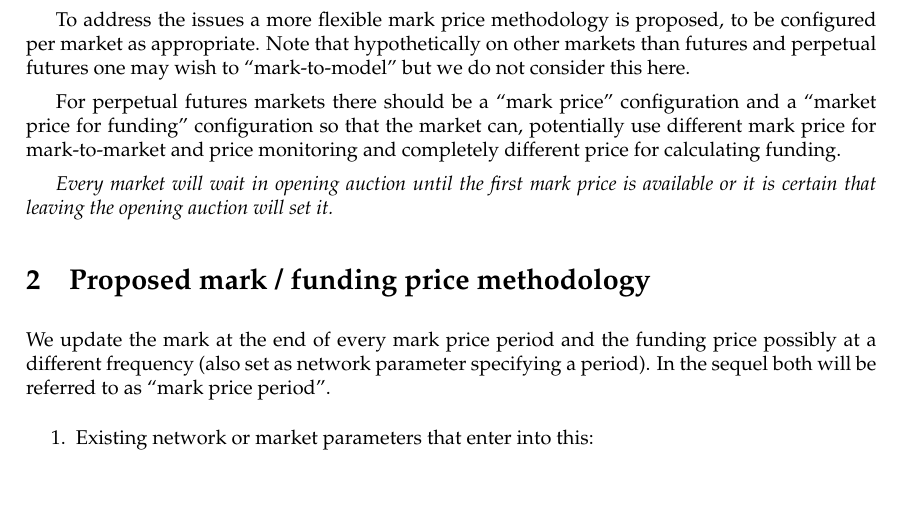
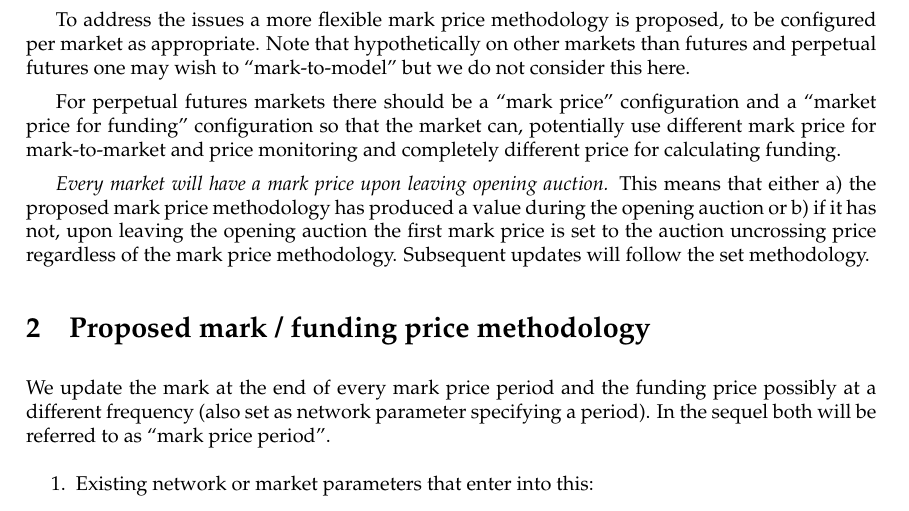
Before and after one commit to vegaprotocol/research, a LaTeX document (papers/markprice-methodology/markprice-methodology.tex): part of page 1 of 3, cut so that both start at the same text. Compiled offline with pdfLaTeX.

Commit message:
fix:opening auctions

```diff
--- a/papers/markprice-methodology/markprice-methodology.tex
+++ b/papers/markprice-methodology/markprice-methodology.tex
@@ -112,7 +112,9 @@ Note that hypothetically on other markets than futures and perpetual futures one
 
 For perpetual futures markets there should be a ``mark price'' configuration and a ``market price for funding'' configuration so that the market can, potentially use different mark price for mark-to-market and price monitoring and completely different price for calculating funding.
 
-{\em Every market will wait in opening auction until the first mark price is available or it is certain that leaving the opening auction will set it.}
+{\em Every market will have a mark price upon leaving opening auction.}
+This means that either a) the proposed mark price methodology has produced a value during the opening auction or b) if it has not, upon leaving the opening auction the first mark price is set to the auction uncrossing price regardless of the mark price methodology.
+Subsequent updates will follow the set methodology.
 
 %\section{Proposed mark price methodology}
 %
```
